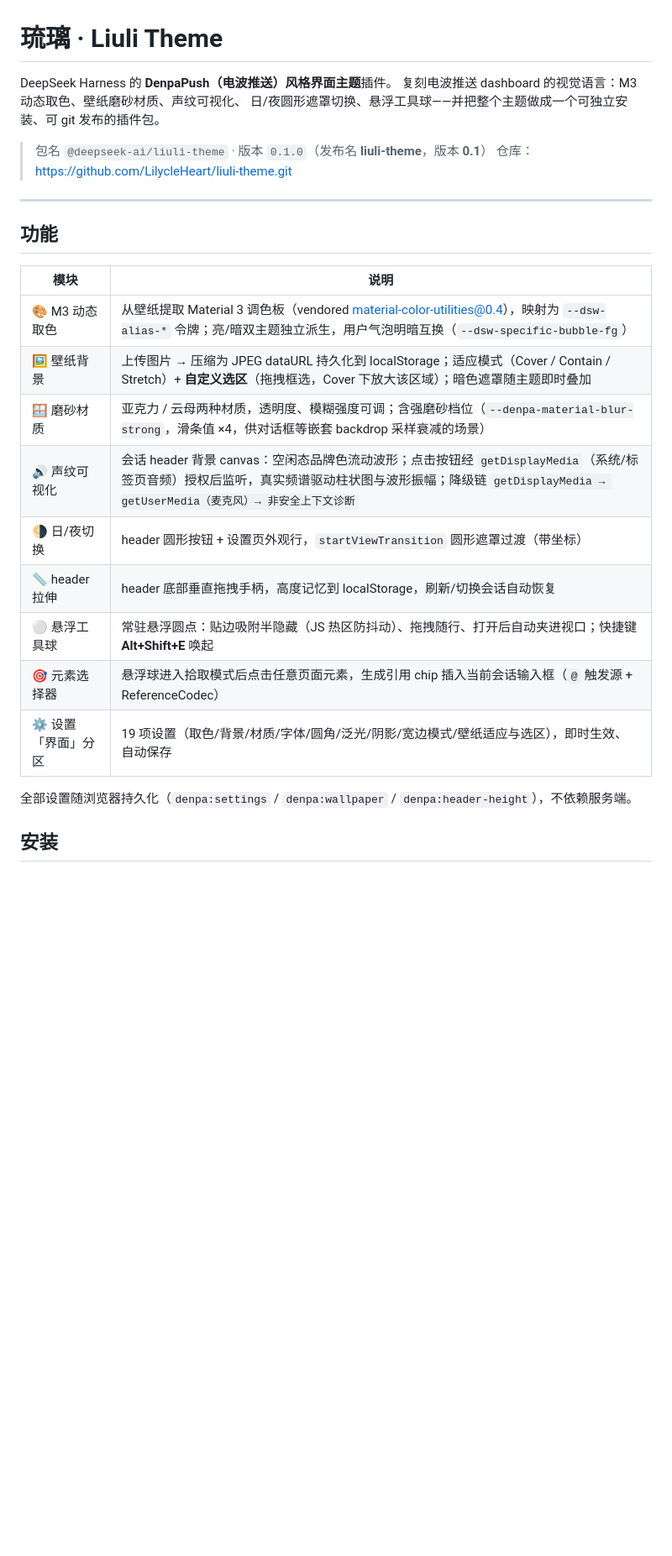
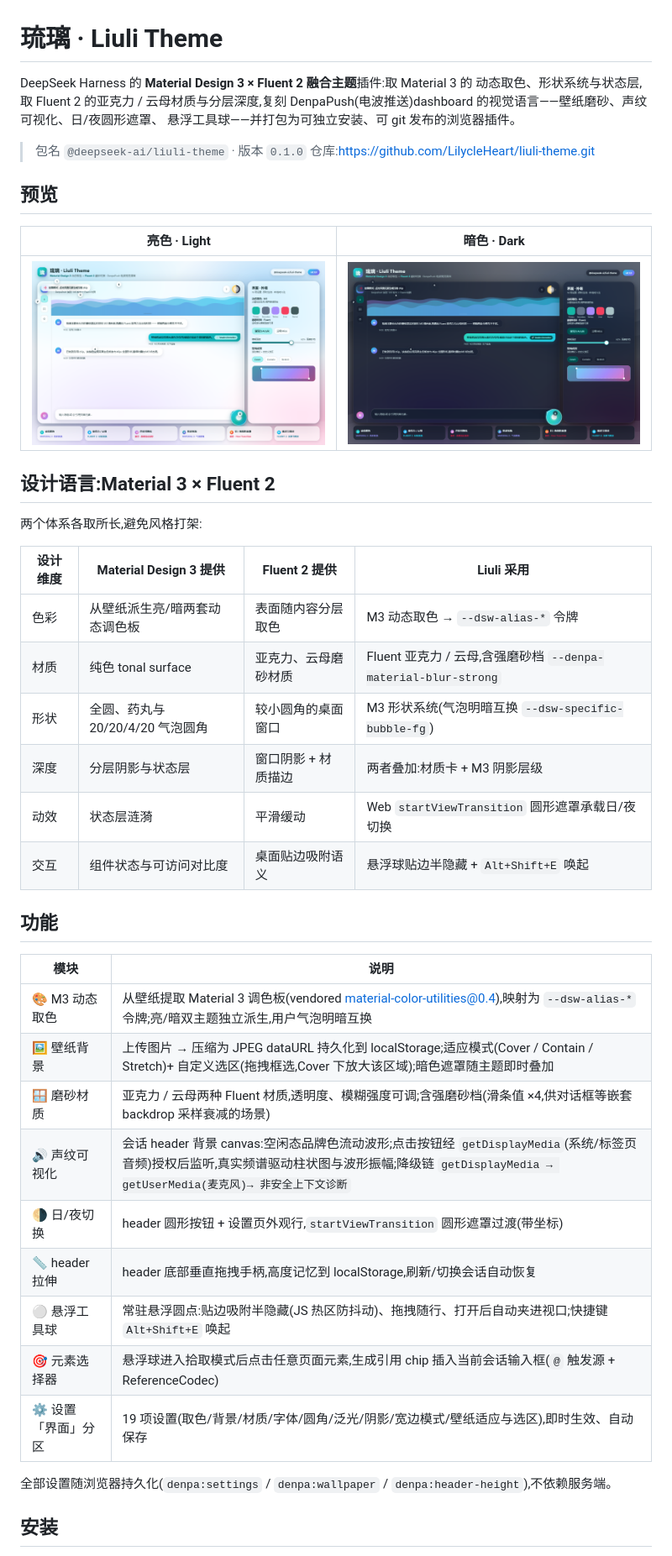
Before and after one commit to LilycleHeart/dsh-liuli-ui-enhance, a Markdown page: README.md, the part around the change printed below. Shown: that part at 84% size. Drawn GitHub-style; pictures changed too: docs/preview-dark.png (added), docs/preview-light.png (added); blank space fills up the shorter version.

Commit message:
docs: README 重写为 Material 3 × Fluent 2 融合主线,新增亮/暗预览样例

```diff
--- a/README.md
+++ b/README.md
@@ -1,29 +1,47 @@
 # 琉璃 · Liuli Theme
 
-DeepSeek Harness 的 **DenpaPush（电波推送）风格界面主题**插件。
-复刻电波推送 dashboard 的视觉语言：M3 动态取色、壁纸磨砂材质、声纹可视化、
-日/夜圆形遮罩切换、悬浮工具球——并把整个主题做成一个可独立安装、可 git 发布的插件包。
+DeepSeek Harness 的 **Material Design 3 × Fluent 2 融合主题**插件:取 Material 3 的
+动态取色、形状系统与状态层,取 Fluent 2 的亚克力 / 云母材质与分层深度,复刻
+DenpaPush(电波推送)dashboard 的视觉语言——壁纸磨砂、声纹可视化、日/夜圆形遮罩、
+悬浮工具球——并打包为可独立安装、可 git 发布的浏览器插件。
 
-> 包名 `@deepseek-ai/liuli-theme` · 版本 `0.1.0`（发布名 **liuli-theme**，版本 **0.1**）
-> 仓库：<https://github.com/LilycleHeart/liuli-theme.git>
+> 包名 `@deepseek-ai/liuli-theme` · 版本 `0.1.0`
+> 仓库:<https://github.com/LilycleHeart/liuli-theme.git>
 
----
+## 预览
+
+| 亮色 · Light | 暗色 · Dark |
+| --- | --- |
+| ![琉璃主题亮色预览](docs/preview-light.png) | ![琉璃主题暗色预览](docs/preview-dark.png) |
+
+## 设计语言:Material 3 × Fluent 2
+
+两个体系各取所长,避免风格打架:
+
+| 设计维度 | Material Design 3 提供 | Fluent 2 提供 | Liuli 采用 |
+| --- | --- | --- | --- |
+| 色彩 | 从壁纸派生亮/暗两套动态调色板 | 表面随内容分层取色 | M3 动态取色 → `--dsw-alias-*` 令牌 |
+| 材质 | 纯色 tonal surface | 亚克力、云母磨砂材质 | Fluent 亚克力 / 云母,含强磨砂档 `--denpa-material-blur-strong` |
+| 形状 | 全圆、药丸与 20/20/4/20 气泡圆角 | 较小圆角的桌面窗口 | M3 形状系统(气泡明暗互换 `--dsw-specific-bubble-fg`) |
+| 深度 | 分层阴影与状态层 | 窗口阴影 + 材质描边 | 两者叠加:材质卡 + M3 阴影层级 |
+| 动效 | 状态层涟漪 | 平滑缓动 | Web `startViewTransition` 圆形遮罩承载日/夜切换 |
+| 交互 | 组件状态与可访问对比度 | 桌面贴边吸附语义 | 悬浮球贴边半隐藏 + `Alt+Shift+E` 唤起 |
 
 ## 功能
 
 | 模块 | 说明 |
 | --- | --- |
-| 🎨 M3 动态取色 | 从壁纸提取 Material 3 调色板（vendored material-color-utilities@0.4），映射为 `--dsw-alias-*` 令牌；亮/暗双主题独立派生，用户气泡明暗互换（`--dsw-specific-bubble-fg`） |
-| 🖼️ 壁纸背景 | 上传图片 → 压缩为 JPEG dataURL 持久化到 localStorage；适应模式（Cover / Contain / Stretch）+ **自定义选区**（拖拽框选，Cover 下放大该区域）；暗色遮罩随主题即时叠加 |
-| 🪟 磨砂材质 | 亚克力 / 云母两种材质，透明度、模糊强度可调；含强磨砂档位（`--denpa-material-blur-strong`，滑条值 ×4，供对话框等嵌套 backdrop 采样衰减的场景） |
-| 🔊 声纹可视化 | 会话 header 背景 canvas：空闲态品牌色流动波形；点击按钮经 `getDisplayMedia`（系统/标签页音频）授权后监听，真实频谱驱动柱状图与波形振幅；降级链 `getDisplayMedia → getUserMedia（麦克风）→ 非安全上下文诊断` |
-| 🌗 日/夜切换 | header 圆形按钮 + 设置页外观行，`startViewTransition` 圆形遮罩过渡（带坐标） |
-| 📏 header 拉伸 | header 底部垂直拖拽手柄，高度记忆到 localStorage，刷新/切换会话自动恢复 |
-| ⚪ 悬浮工具球 | 常驻悬浮圆点：贴边吸附半隐藏（JS 热区防抖动）、拖拽随行、打开后自动夹进视口；快捷键 **Alt+Shift+E** 唤起 |
-| 🎯 元素选择器 | 悬浮球进入拾取模式后点击任意页面元素，生成引用 chip 插入当前会话输入框（`@` 触发源 + ReferenceCodec） |
-| ⚙️ 设置「界面」分区 | 19 项设置（取色/背景/材质/字体/圆角/泛光/阴影/宽边模式/壁纸适应与选区），即时生效、自动保存 |
+| 🎨 M3 动态取色 | 从壁纸提取 Material 3 调色板(vendored material-color-utilities@0.4),映射为 `--dsw-alias-*` 令牌;亮/暗双主题独立派生,用户气泡明暗互换 |
+| 🖼️ 壁纸背景 | 上传图片 → 压缩为 JPEG dataURL 持久化到 localStorage;适应模式(Cover / Contain / Stretch)+ 自定义选区(拖拽框选,Cover 下放大该区域);暗色遮罩随主题即时叠加 |
+| 🪟 磨砂材质 | 亚克力 / 云母两种 Fluent 材质,透明度、模糊强度可调;含强磨砂档(滑条值 ×4,供对话框等嵌套 backdrop 采样衰减的场景) |
+| 🔊 声纹可视化 | 会话 header 背景 canvas:空闲态品牌色流动波形;点击按钮经 `getDisplayMedia`(系统/标签页音频)授权后监听,真实频谱驱动柱状图与波形振幅;降级链 `getDisplayMedia → getUserMedia(麦克风)→ 非安全上下文诊断` |
+| 🌗 日/夜切换 | header 圆形按钮 + 设置页外观行,`startViewTransition` 圆形遮罩过渡(带坐标) |
+| 📏 header 拉伸 | header 底部垂直拖拽手柄,高度记忆到 localStorage,刷新/切换会话自动恢复 |
+| ⚪ 悬浮工具球 | 常驻悬浮圆点:贴边吸附半隐藏(JS 热区防抖动)、拖拽随行、打开后自动夹进视口;快捷键 `Alt+Shift+E` 唤起 |
+| 🎯 元素选择器 | 悬浮球进入拾取模式后点击任意页面元素,生成引用 chip 插入当前会话输入框(`@` 触发源 + ReferenceCodec) |
+| ⚙️ 设置「界面」分区 | 19 项设置(取色/背景/材质/字体/圆角/泛光/阴影/宽边模式/壁纸适应与选区),即时生效、自动保存 |
 
-全部设置随浏览器持久化（`denpa:settings` / `denpa:wallpaper` / `denpa:header-height`），不依赖服务端。
+全部设置随浏览器持久化(`denpa:settings` / `denpa:wallpaper` / `denpa:header-height`),不依赖服务端。
 
 ## 安装
 
```
Also changed, not shown: other parts of README.md (+52 -36 lines).
